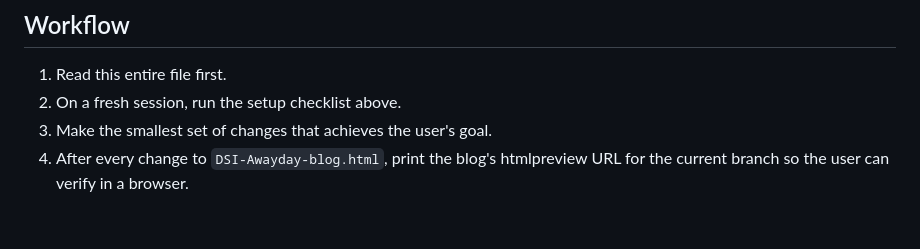
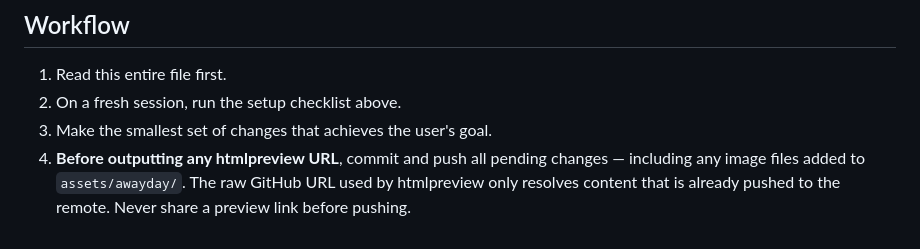
Before and after one commit to dsiaiprototyping-maker/ai-prototyping, a Markdown page: CLAUDE.md, the part around the change. GitHub-like rendering.

Commit message:
Require commit+push before preview URL; gallery img CSS already fixed
https://claude.ai/code/session_01HyUSEgrfcsd8uuhurt29qv

```diff
--- a/CLAUDE.md
+++ b/CLAUDE.md
@@ -133,6 +133,7 @@ All output must be mobile-responsive. Use relative units. Sanity-check at
 1. Read this entire file first.
 2. On a fresh session, run the setup checklist above.
 3. Make the smallest set of changes that achieves the user's goal.
-4. After every change to `DSI-Awayday-blog.html`, print the blog's
-   htmlpreview URL for the current branch so the user can verify in a
-   browser.
+4. **Before outputting any htmlpreview URL**, commit and push all pending
+   changes — including any image files added to `assets/awayday/`. The raw
+   GitHub URL used by htmlpreview only resolves content that is already
+   pushed to the remote. Never share a preview link before pushing.
```
